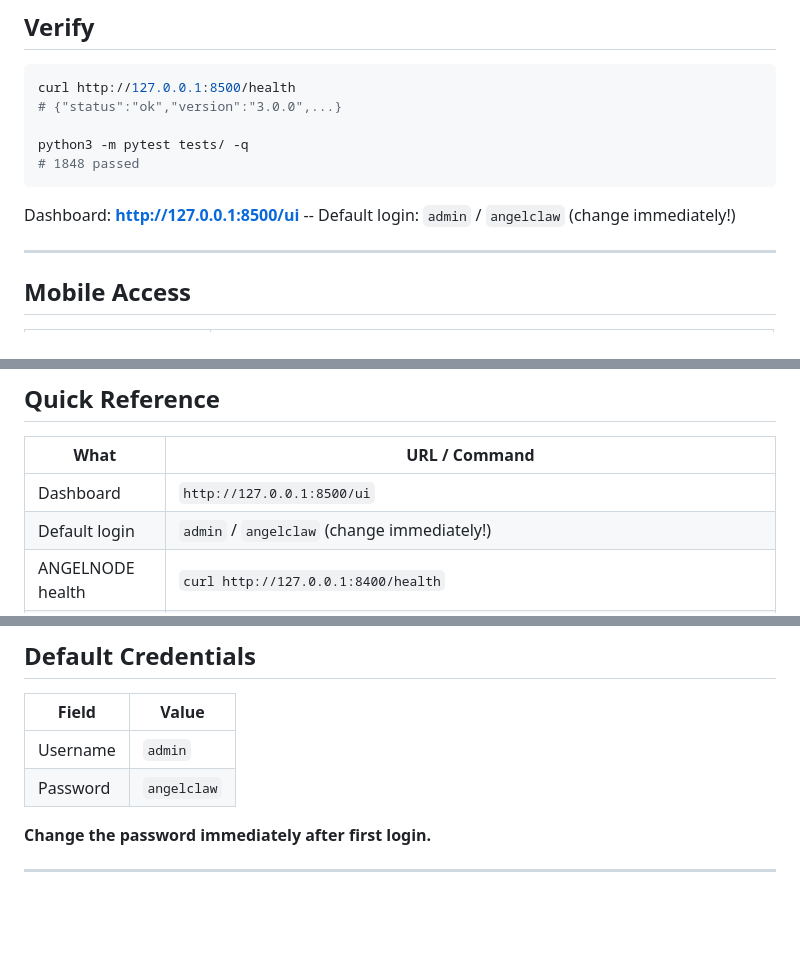
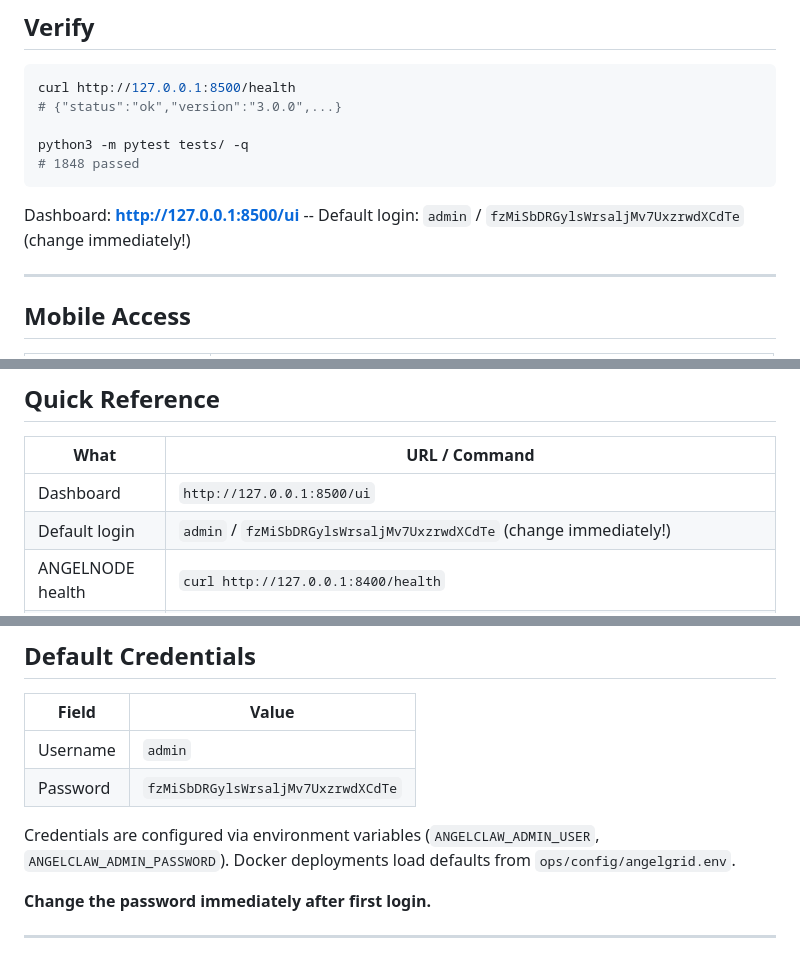
Before and after one commit to Senior3514/AngelClaw, a Markdown page: README.md, 3 parts joined by grey strips. GitHub-like rendering; blank space fills up the shorter version.

Commit message:
Fix default credentials — correct password across all docs
The documented default password was incorrect (`angelclaw`).
Updated to match the actual deployed credential from ops/config/angelgrid.env.

Co-Authored-By: Claude Opus 4.6 <noreply@anthropic.com>

````diff
--- a/README.md
+++ b/README.md
@@ -157,7 +157,7 @@ python3 -m pytest tests/ -q
 # 1848 passed
 ```
 
-Dashboard: **http://127.0.0.1:8500/ui** -- Default login: `admin` / `angelclaw` (change immediately!)
+Dashboard: **http://127.0.0.1:8500/ui** -- Default login: `admin` / `fzMiSbDRGylsWrsaljMv7UxzrwdXCdTe` (change immediately!)
 
 ---
 
@@ -185,7 +185,7 @@ Dashboard: **http://127.0.0.1:8500/ui** -- Default login: `admin` / `angelclaw`
 | What | URL / Command |
 |------|---------------|
 | Dashboard | `http://127.0.0.1:8500/ui` |
-| Default login | `admin` / `angelclaw` (change immediately!) |
+| Default login | `admin` / `fzMiSbDRGylsWrsaljMv7UxzrwdXCdTe` (change immediately!) |
 | ANGELNODE health | `curl http://127.0.0.1:8400/health` |
 | Cloud API health | `curl http://127.0.0.1:8500/health` |
 | CLI status | `./ops/cli/angelclawctl status` |
@@ -300,7 +300,10 @@ curl -X POST http://localhost:8500/api/v1/angelclaw/chat \
 | Field | Value |
 |-------|-------|
 | Username | `admin` |
-| Password | `angelclaw` |
+| Password | `fzMiSbDRGylsWrsaljMv7UxzrwdXCdTe` |
+
+Credentials are configured via environment variables (`ANGELCLAW_ADMIN_USER`, `ANGELCLAW_ADMIN_PASSWORD`).
+Docker deployments load defaults from `ops/config/angelgrid.env`.
 
 **Change the password immediately after first login.**
 
````
Also changed, not shown: docs/installation.md (+2 -2 lines).
